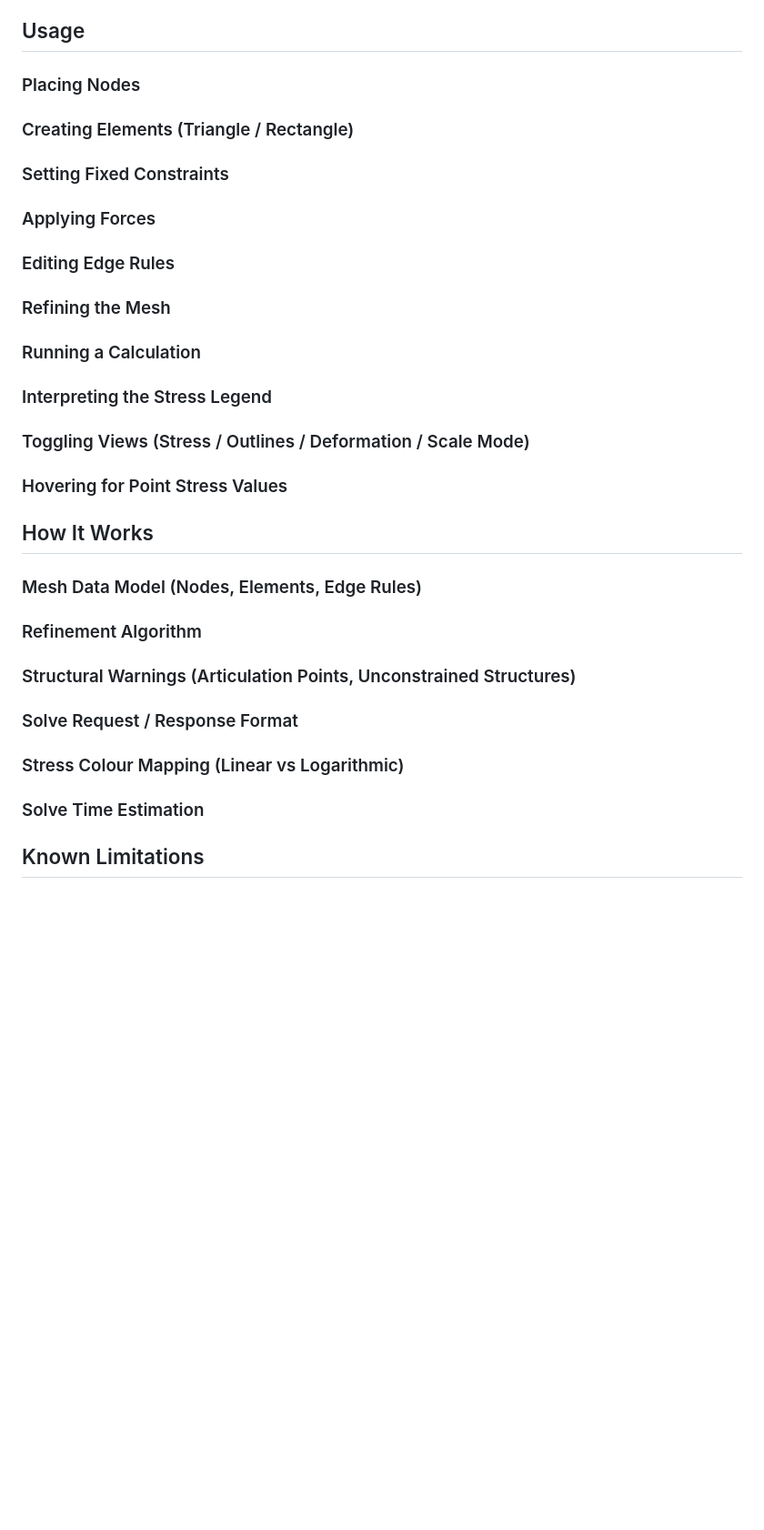
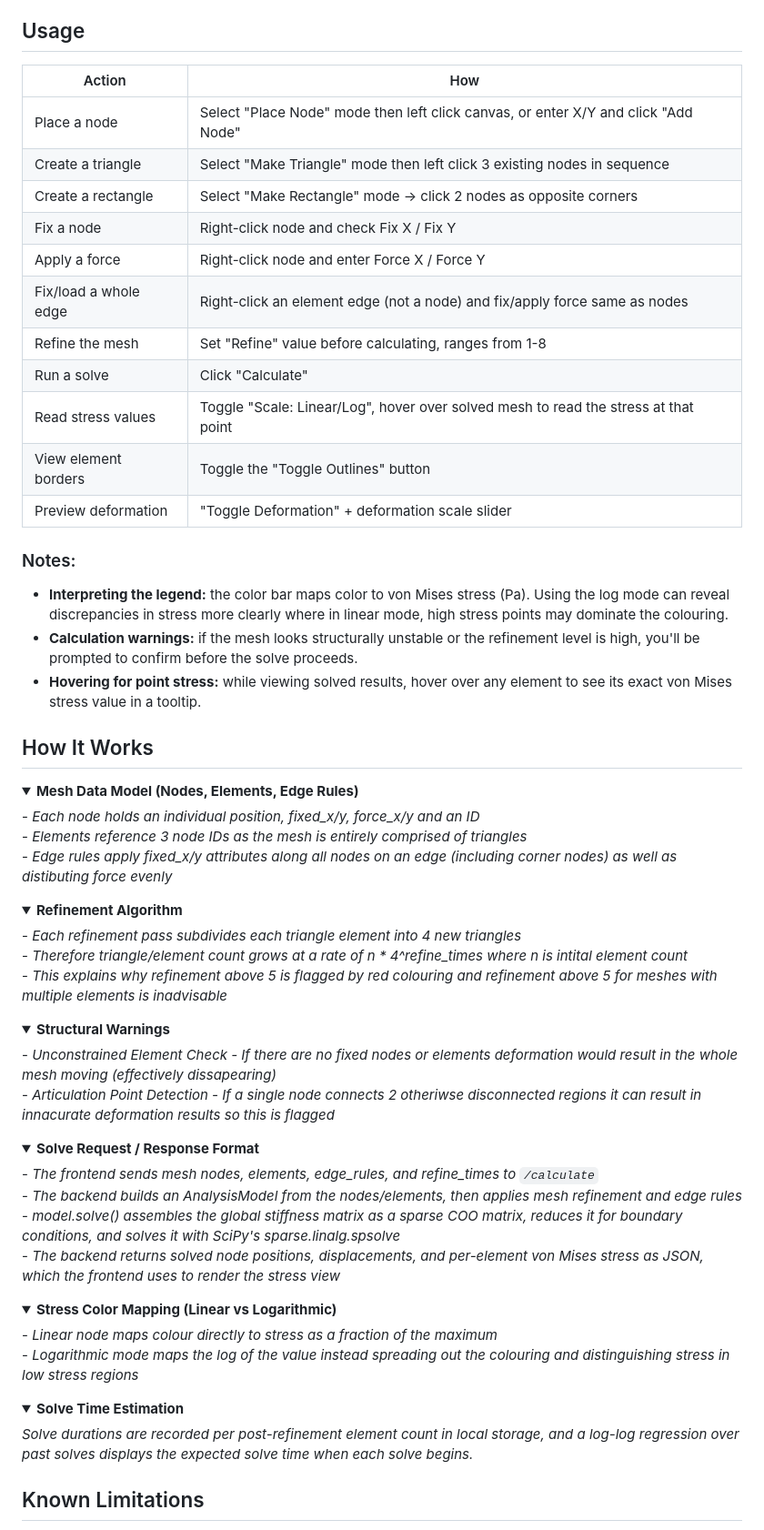
Before and after one commit to Ben-H-2/2D-Finite-Element-Analysis, a Markdown page: README.md, the part around one of its changes. Shown at 91% size. GitHub-like rendering; folded sections open; blank space fills up the shorter version.

Commit message:
ReadMe additions

```diff
--- a/README.md
+++ b/README.md
@@ -77,24 +74,72 @@ python main.py
 This will print out the current status of the http://localhost:8000 in the terminal as well as a link to the interactive browser window.
 
 ## Usage
-### Placing Nodes
-### Creating Elements (Triangle / Rectangle)
-### Setting Fixed Constraints
-### Applying Forces
-### Editing Edge Rules
-### Refining the Mesh
-### Running a Calculation
-### Interpreting the Stress Legend
-### Toggling Views (Stress / Outlines / Deformation / Scale Mode)
-### Hovering for Point Stress Values
+| Action | How |
+|---|---|
+| Place a node | Select "Place Node" mode then left click canvas, or enter X/Y and click "Add Node" |
+| Create a triangle | Select "Make Triangle" mode then left click 3 existing nodes in sequence |
+| Create a rectangle | Select "Make Rectangle" mode → click 2 nodes as opposite corners |
+| Fix a node | Right-click node and check Fix X / Fix Y |
+| Apply a force | Right-click node and enter Force X / Force Y |
+| Fix/load a whole edge | Right-click an element edge (not a node) and fix/apply force same as nodes|
+| Refine the mesh | Set "Refine" value before calculating, ranges from 1-8 |
+| Run a solve | Click "Calculate" |
+| Read stress values | Toggle "Scale: Linear/Log", hover over solved mesh to read the stress at that point |
+| View element borders | Toggle the "Toggle Outlines" button |
+| Preview deformation | "Toggle Deformation" + deformation scale slider |
+
+### Notes:
+- **Interpreting the legend:** the color bar maps color to von Mises stress (Pa). Using the log mode can reveal discrepancies in stress more clearly where in linear mode, high stress points may dominate the colouring.
+- **Calculation warnings:** if the mesh looks structurally unstable or the refinement level is high, you'll be prompted to confirm before the solve proceeds.
+- **Hovering for point stress:** while viewing solved results, hover over any element to see its exact von Mises stress value in a tooltip.
 
 ## How It Works
-### Mesh Data Model (Nodes, Elements, Edge Rules)
-### Refinement Algorithm
-### Structural Warnings (Articulation Points, Unconstrained Structures)
-### Solve Request / Response Format
-### Stress Colour Mapping (Linear vs Logarithmic)
-### Solve Time Estimation
+<details>
+
+<summary><strong>Mesh Data Model (Nodes, Elements, Edge Rules)</strong></summary>
+- <em>Each node holds an individual position, fixed_x/y, force_x/y and an ID</em>
+<br>- <em>Elements reference 3 node IDs as the mesh is entirely comprised of triangles</em>
+<br>- <em>Edge rules apply fixed_x/y attributes along all nodes on an edge (including corner nodes) as well as distibuting force evenly </em>
+
+</details>
+<details>
+
+<summary><strong>Refinement Algorithm</strong></summary>
+- <em>Each refinement pass subdivides each triangle element into 4 new triangles</em>
+<br> - <em>Therefore triangle/element count grows at a rate of n * 4^refine_times where n is intital element count</em>
+<br> - <em>This explains why refinement above 5 is flagged by red colouring and refinement above 5 for meshes with multiple elements is inadvisable</em>
+
+</details>
+<details>
+
+<summary><strong>Structural Warnings</strong></summary>
+- <em>Unconstrained Element Check - If there are no fixed nodes or elements deformation would result in the whole mesh moving (effectively dissapearing)</em>
+<br> - <em>Articulation Point Detection - If a single node connects 2 otheriwse disconnected regions it can result in innacurate deformation results so this is flagged</em>
+
+</details>
+<details>
+
+<summary><strong>Solve Request / Response Format</strong></summary>
+- <em>The frontend sends mesh nodes, elements, edge_rules, and refine_times to <code>/calculate</code></em>
+<br>- <em>The backend builds an AnalysisModel from the nodes/elements, then applies mesh refinement and edge rules</em>
+<br>- <em>model.solve() assembles the global stiffness matrix as a sparse COO matrix, reduces it for boundary conditions, and solves it with SciPy's sparse.linalg.spsolve</em>
+<br>- <em>The backend returns solved node positions, displacements, and per-element von Mises stress as JSON, which the frontend uses to render the stress view</em>
+
+</details>
+<details>
+
+<summary><strong>Stress Color Mapping (Linear vs Logarithmic)</strong></summary>
+- <em>Linear node maps colour directly to stress as a fraction of the maximum</em>
+<br> - <em>Logarithmic mode maps the log of the value instead spreading out the colouring and distinguishing stress in low stress regions</em>
+
+</details>
+<details>
+
+<summary><strong>Solve Time Estimation</strong></summary>
+<em> Solve durations are recorded per post-refinement element count in local storage, and a log-log regression over past solves displays the expected solve time when each solve begins. </em>
+
+</details>
+
 
 ## Known Limitations
 - No material property support yet (assumes steel)
```
Also changed, not shown: other parts of README.md (+44 -8 lines).
